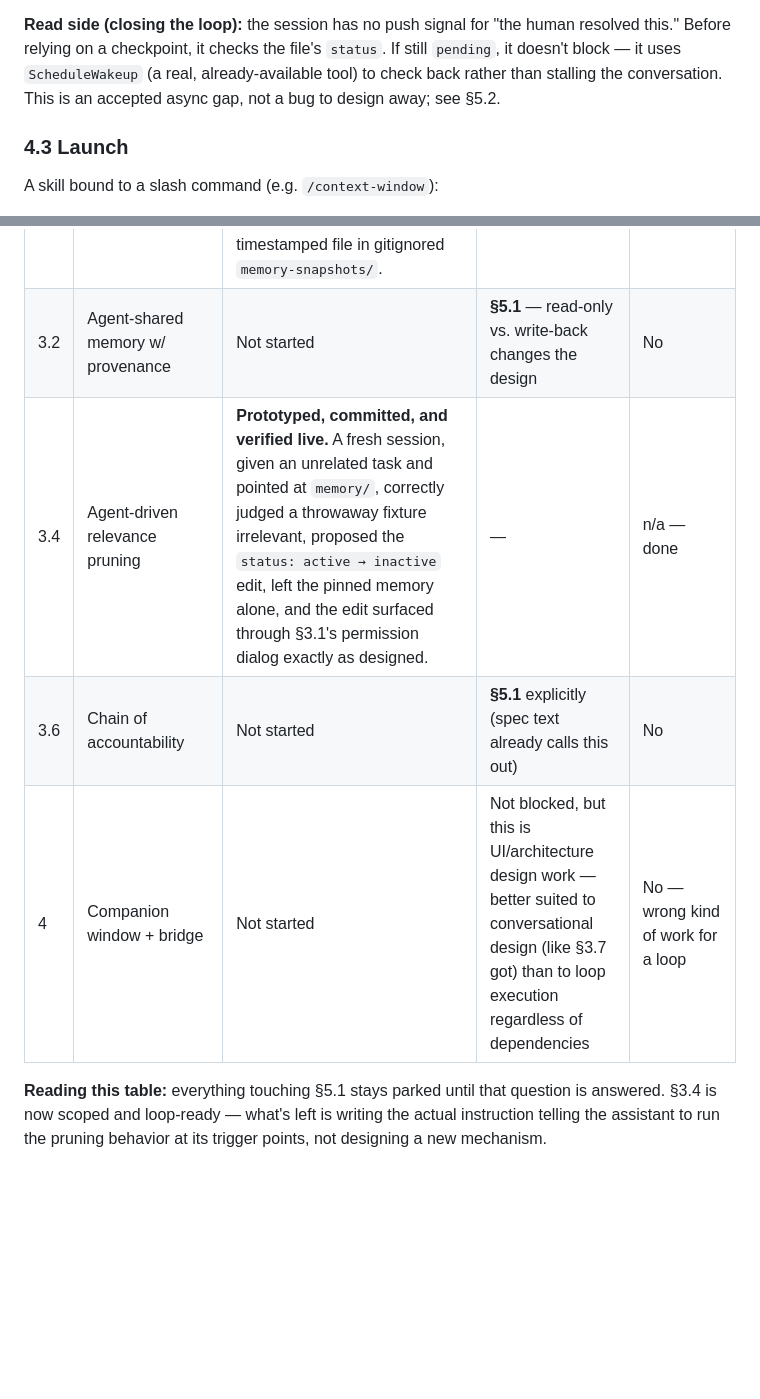
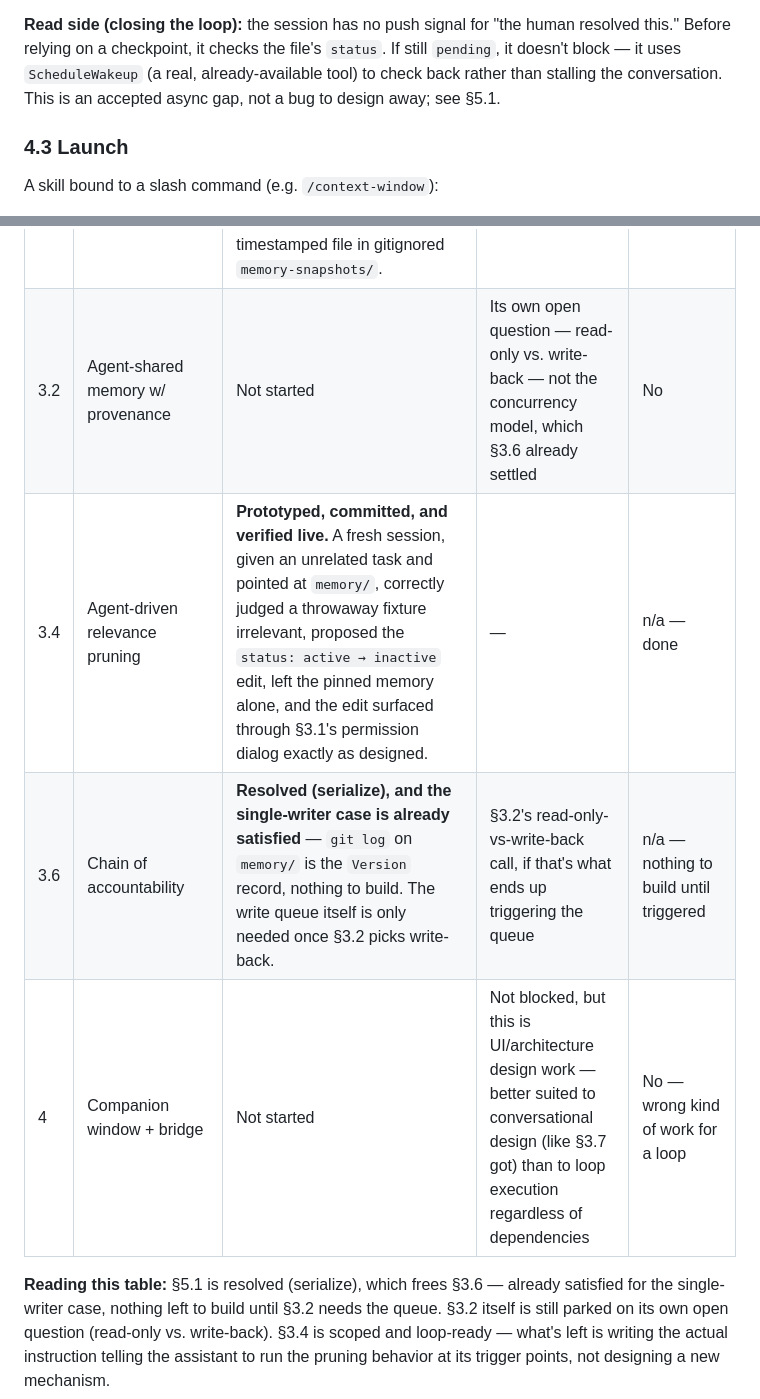
Before and after one commit to nicholas-j-weber/acm2-claude-code, a Markdown page: spec.md, 2 parts joined by grey strips. Drawn GitHub-style; blank space fills up the shorter version.

```diff
--- a/spec.md
+++ b/spec.md
@@ -264,7 +266,7 @@ human resolved this." Before relying on a checkpoint, it checks the file's
 `status`. If still `pending`, it doesn't block — it uses `ScheduleWakeup` (a
 real, already-available tool) to check back rather than stalling the
 conversation. This is an accepted async gap, not a bug to design away; see
-§5.2.
+§5.1.
 
 ### 4.3 Launch
 
@@ -320,12 +320,14 @@ there's no reason to expect the others won't too.
 | 3.3 | On/off without delete | **Prototyped & committed.** `memory/` dir + frontmatter `status: active\|inactive` field; toggled via `scripts/memory-toggle.mjs <file> on\|off`. | — | n/a — done |
 | 3.5 | Pinning as a floor | **Prototyped & committed.** Same file, `pinned: true\|false` field; `scripts/memory-toggle.mjs <file> pin\|unpin`. §3.4's `CLAUDE.md` instructions check this field and skip pinned entries entirely. | — | n/a — done (consumer is §3.4) |
 | 3.9 | Export/snapshot | **Prototyped & committed.** `scripts/memory-snapshot.mjs` reads `memory/`, filters out `status: inactive`, writes full content of the rest to a timestamped file in gitignored `memory-snapshots/`. | — | n/a — done |
-| 3.2 | Agent-shared memory w/ provenance | Not started | **§5.1** — read-only vs. write-back changes the design | No |
+| 3.2 | Agent-shared memory w/ provenance | Not started | Its own open question — read-only vs. write-back — not the concurrency model, which §3.6 already settled | No |
 | 3.4 | Agent-driven relevance pruning | **Prototyped, committed, and verified live.** A fresh session, given an unrelated task and pointed at `memory/`, correctly judged a throwaway fixture irrelevant, proposed the `status: active → inactive` edit, left the pinned memory alone, and the edit surfaced through §3.1's permission dialog exactly as designed. | — | n/a — done |
-| 3.6 | Chain of accountability | Not started | **§5.1** explicitly (spec text already calls this out) | No |
+| 3.6 | Chain of accountability | **Resolved (serialize), and the single-writer case is already satisfied** — `git log` on `memory/` is the `Version` record, nothing to build. The write queue itself is only needed once §3.2 picks write-back. | §3.2's read-only-vs-write-back call, if that's what ends up triggering the queue | n/a — nothing to build until triggered |
 | 4 | Companion window + bridge | Not started | Not blocked, but this is UI/architecture design work — better suited to conversational design (like §3.7 got) than to loop execution regardless of dependencies | No — wrong kind of work for a loop |
 
-**Reading this table:** everything touching §5.1 stays parked until that
-question is answered. §3.4 is now scoped and loop-ready — what's left is
+**Reading this table:** §5.1 is resolved (serialize), which frees §3.6 —
+already satisfied for the single-writer case, nothing left to build until
+§3.2 needs the queue. §3.2 itself is still parked on its own open question
+(read-only vs. write-back). §3.4 is scoped and loop-ready — what's left is
 writing the actual instruction telling the assistant to run the pruning
 behavior at its trigger points, not designing a new mechanism.
```
Also changed, not shown: other parts of spec.md (+17 -17 lines).
